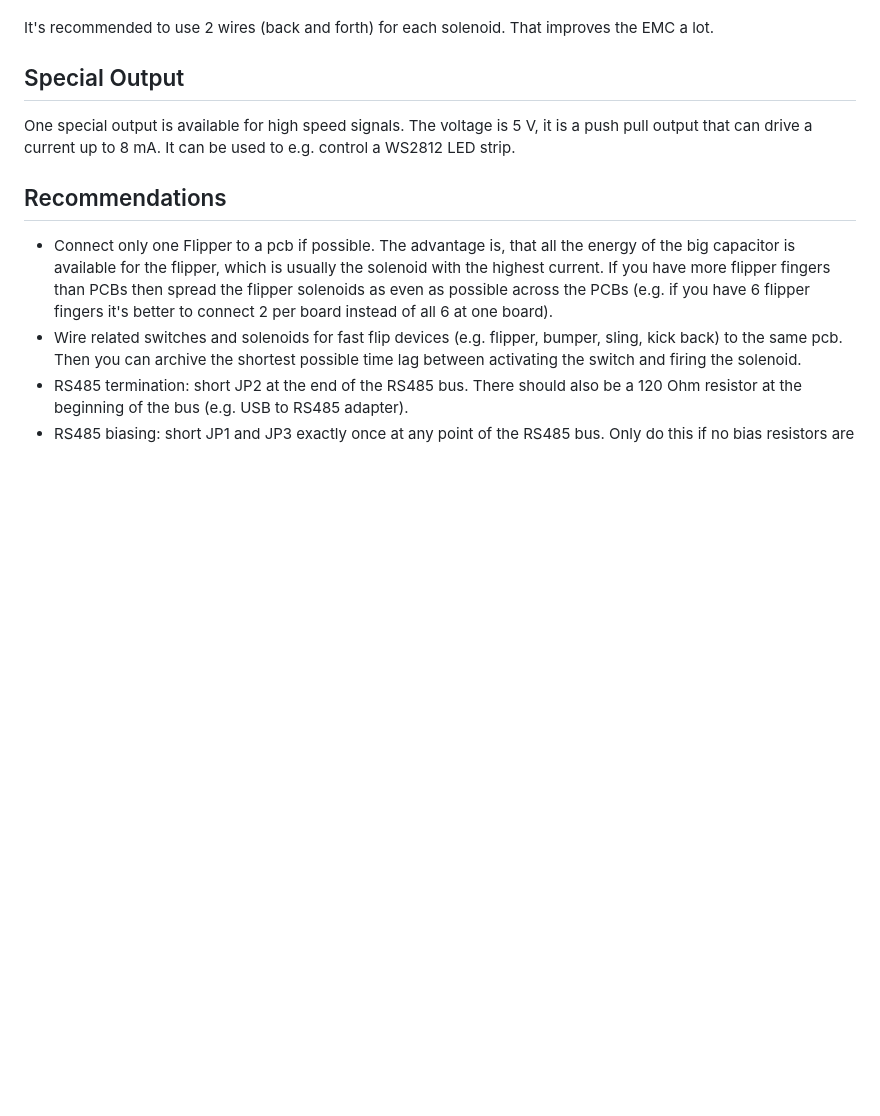
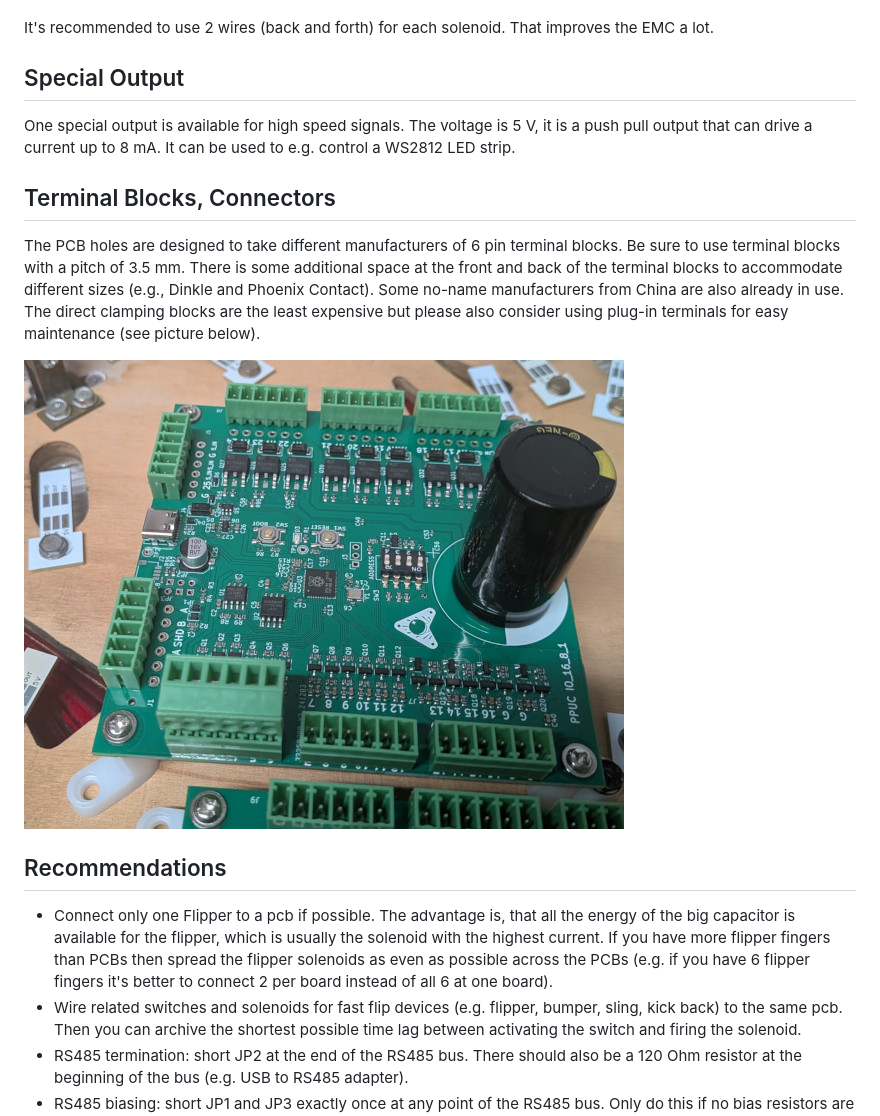
Before and after one commit to PPUC/Hardware_IO_16_8_1, a Markdown page: README.md, the part around one of its changes. Rendered like a GitHub page; pictures changed too: IO_16_8_1/plug_in_terminals.jpg (added); blank space fills up the shorter version.

Commit message:
readme terminals

```diff
--- a/README.md
+++ b/README.md
@@ -61,6 +63,12 @@ It's recommended to use 2 wires (back and forth) for each solenoid. That improve
 ## Special Output
 One special output is available for high speed signals. The voltage is 5 V, it is a push pull output that can drive a current up to 8 mA. It can be used to e.g. control a WS2812 LED strip.
 
+## Terminal Blocks, Connectors
+The PCB holes are designed to take different manufacturers of 6 pin terminal blocks. Be sure to use terminal blocks with a pitch of 3.5 mm. There is some additional space at the front and back of the terminal blocks to accommodate different sizes (e.g., Dinkle and Phoenix Contact). Some no-name manufacturers from China are also already in use. The direct clamping blocks are the least expensive but please also consider using plug-in terminals for easy maintenance (see picture below).
+
+![plug-in terminals](IO_16_8_1/plug_in_terminals.jpg)
+
+
 ## Recommendations
 * Connect only one Flipper to a pcb if possible. The advantage is, that all the energy of the big capacitor is available for the flipper, which is usually the solenoid with the highest current. If you have more flipper fingers than PCBs then spread the flipper solenoids as even as possible across the PCBs (e.g. if you have 6 flipper fingers it's better to connect 2 per board instead of all 6 at one board).
 * Wire related switches and solenoids for fast flip devices (e.g. flipper, bumper, sling, kick back) to the same pcb. Then you can archive the shortest possible time lag between activating the switch and firing the solenoid.
```
Also changed, not shown: other parts of README.md (+5 -3 lines).
